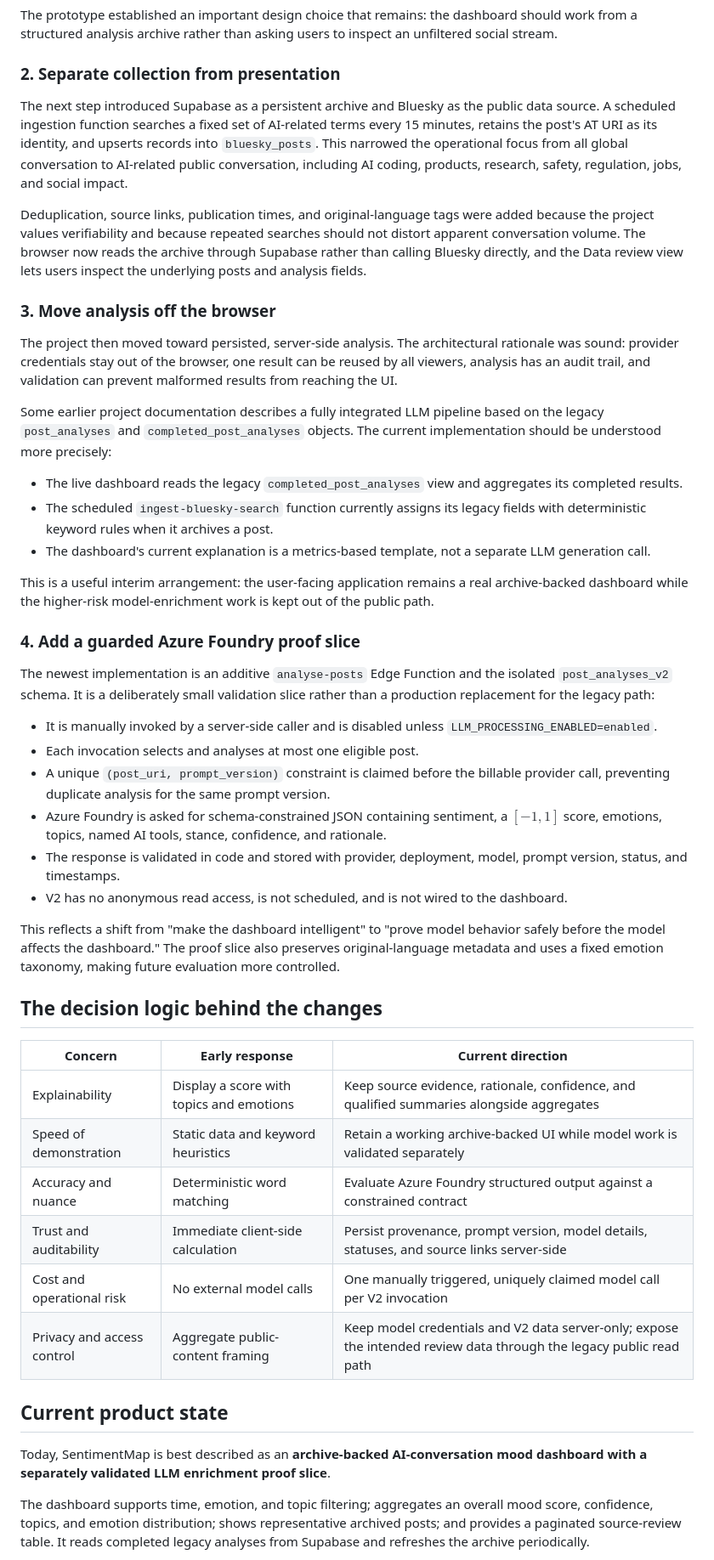
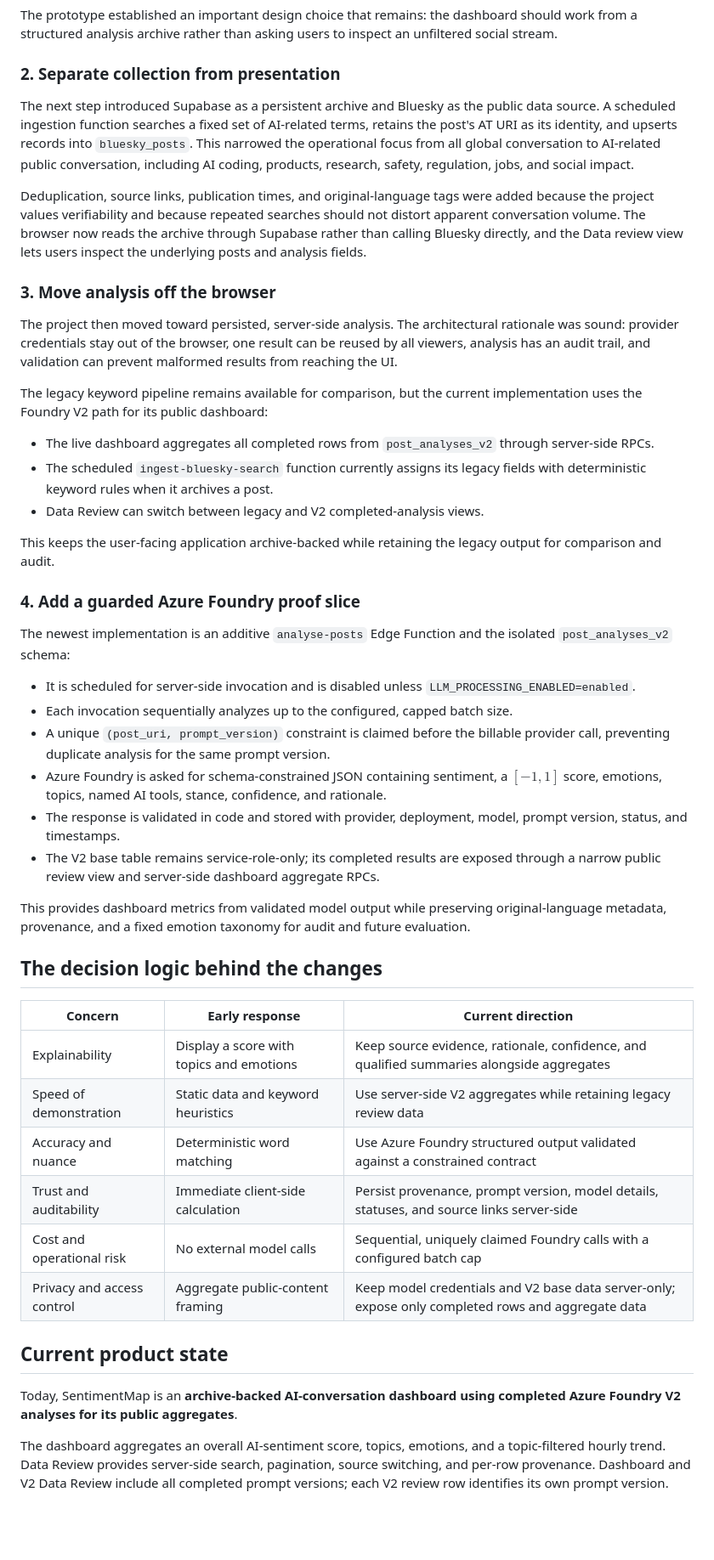
Before and after one commit to ChristianFogtdal/GlobalSentiment, a Markdown page: THOUGHT_PROCESS_AND_EVOLUTION.md, the part around one of its changes. Shown at 85% size. Rendered like a GitHub page; blank space fills up the shorter version.

Commit message:
Refresh current architecture documentation
Co-authored-by: Copilot <223556219+Copilot@users.noreply.github.com>

```diff
--- a/THOUGHT_PROCESS_AND_EVOLUTION.md
+++ b/THOUGHT_PROCESS_AND_EVOLUTION.md
@@ -26,7 +26,7 @@ The prototype established an important design choice that remains: the dashboard
 
 ### 2. Separate collection from presentation
 
-The next step introduced Supabase as a persistent archive and Bluesky as the public data source. A scheduled ingestion function searches a fixed set of AI-related terms every 15 minutes, retains the post's AT URI as its identity, and upserts records into `bluesky_posts`. This narrowed the operational focus from all global conversation to AI-related public conversation, including AI coding, products, research, safety, regulation, jobs, and social impact.
+The next step introduced Supabase as a persistent archive and Bluesky as the public data source. A scheduled ingestion function searches a fixed set of AI-related terms, retains the post's AT URI as its identity, and upserts records into `bluesky_posts`. This narrowed the operational focus from all global conversation to AI-related public conversation, including AI coding, products, research, safety, regulation, jobs, and social impact.
 
 Deduplication, source links, publication times, and original-language tags were added because the project values verifiability and because repeated searches should not distort apparent conversation volume. The browser now reads the archive through Supabase rather than calling Bluesky directly, and the Data review view lets users inspect the underlying posts and analysis fields.
 
@@ -34,41 +34,41 @@ Deduplication, source links, publication times, and original-language tags were
 
 The project then moved toward persisted, server-side analysis. The architectural rationale was sound: provider credentials stay out of the browser, one result can be reused by all viewers, analysis has an audit trail, and validation can prevent malformed results from reaching the UI.
 
-Some earlier project documentation describes a fully integrated LLM pipeline based on the legacy `post_analyses` and `completed_post_analyses` objects. The current implementation should be understood more precisely:
+The legacy keyword pipeline remains available for comparison, but the current implementation uses the Foundry V2 path for its public dashboard:
 
-- The live dashboard reads the legacy `completed_post_analyses` view and aggregates its completed results.
+- The live dashboard aggregates all completed rows from `post_analyses_v2` through server-side RPCs.
 - The scheduled `ingest-bluesky-search` function currently assigns its legacy fields with deterministic keyword rules when it archives a post.
-- The dashboard's current explanation is a metrics-based template, not a separate LLM generation call.
+- Data Review can switch between legacy and V2 completed-analysis views.
 
-This is a useful interim arrangement: the user-facing application remains a real archive-backed dashboard while the higher-risk model-enrichment work is kept out of the public path.
+This keeps the user-facing application archive-backed while retaining the legacy output for comparison and audit.
 
 ### 4. Add a guarded Azure Foundry proof slice
 
-The newest implementation is an additive `analyse-posts` Edge Function and the isolated `post_analyses_v2` schema. It is a deliberately small validation slice rather than a production replacement for the legacy path:
+The newest implementation is an additive `analyse-posts` Edge Function and the isolated `post_analyses_v2` schema:
 
-- It is manually invoked by a server-side caller and is disabled unless `LLM_PROCESSING_ENABLED=enabled`.
-- Each invocation selects and analyses at most one eligible post.
+- It is scheduled for server-side invocation and is disabled unless `LLM_PROCESSING_ENABLED=enabled`.
+- Each invocation sequentially analyzes up to the configured, capped batch size.
 - A unique `(post_uri, prompt_version)` constraint is claimed before the billable provider call, preventing duplicate analysis for the same prompt version.
 - Azure Foundry is asked for schema-constrained JSON containing sentiment, a $[-1, 1]$ score, emotions, topics, named AI tools, stance, confidence, and rationale.
 - The response is validated in code and stored with provider, deployment, model, prompt version, status, and timestamps.
-- V2 has no anonymous read access, is not scheduled, and is not wired to the dashboard.
+- The V2 base table remains service-role-only; its completed results are exposed through a narrow public review view and server-side dashboard aggregate RPCs.
 
-This reflects a shift from "make the dashboard intelligent" to "prove model behavior safely before the model affects the dashboard." The proof slice also preserves original-language metadata and uses a fixed emotion taxonomy, making future evaluation more controlled.
+This provides dashboard metrics from validated model output while preserving original-language metadata, provenance, and a fixed emotion taxonomy for audit and future evaluation.
 
 ## The decision logic behind the changes
 
 | Concern | Early response | Current direction |
 | --- | --- | --- |
 | Explainability | Display a score with topics and emotions | Keep source evidence, rationale, confidence, and qualified summaries alongside aggregates |
-| Speed of demonstration | Static data and keyword heuristics | Retain a working archive-backed UI while model work is validated separately |
-| Accuracy and nuance | Deterministic word matching | Evaluate Azure Foundry structured output against a constrained contract |
+| Speed of demonstration | Static data and keyword heuristics | Use server-side V2 aggregates while retaining legacy review data |
+| Accuracy and nuance | Deterministic word matching | Use Azure Foundry structured output validated against a constrained contract |
 | Trust and auditability | Immediate client-side calculation | Persist provenance, prompt version, model details, statuses, and source links server-side |
-| Cost and operational risk | No external model calls | One manually triggered, uniquely claimed model call per V2 invocation |
-| Privacy and access control | Aggregate public-content framing | Keep model credentials and V2 data server-only; expose the intended review data through the legacy public read path |
+| Cost and operational risk | No external model calls | Sequential, uniquely claimed Foundry calls with a configured batch cap |
+| Privacy and access control | Aggregate public-content framing | Keep model credentials and V2 base data server-only; expose only completed rows and aggregate data |
 
 ## Current product state
 
-Today, SentimentMap is best described as an **archive-backed AI-conversation mood dashboard with a separately validated LLM enrichment proof slice**.
+Today, SentimentMap is an **archive-backed AI-conversation dashboard using completed Azure Foundry V2 analyses for its public aggregates**.
 
-The dashboard supports time, emotion, and topic filtering; aggregates an overall mood score, confidence, topics, and emotion distribution; shows representative archived posts; and provides a paginated source-review table. It reads completed legacy analyses from Supabase and refreshes the archive periodically.
+The dashboard aggregates an overall AI-sentiment score, topics, emotions, and a topic-filtered hourly trend. Data Review provides server-side search, pagination, source switching, and per-row provenance. Dashboard and V2 Data Review include all completed prompt versions; each V2 review row identifies its own prompt version.
 
```
Also changed, not shown: other parts of THOUGHT_PROCESS_AND_EVOLUTION.md (+7 -7 lines), README.md (+8 -11 lines).
